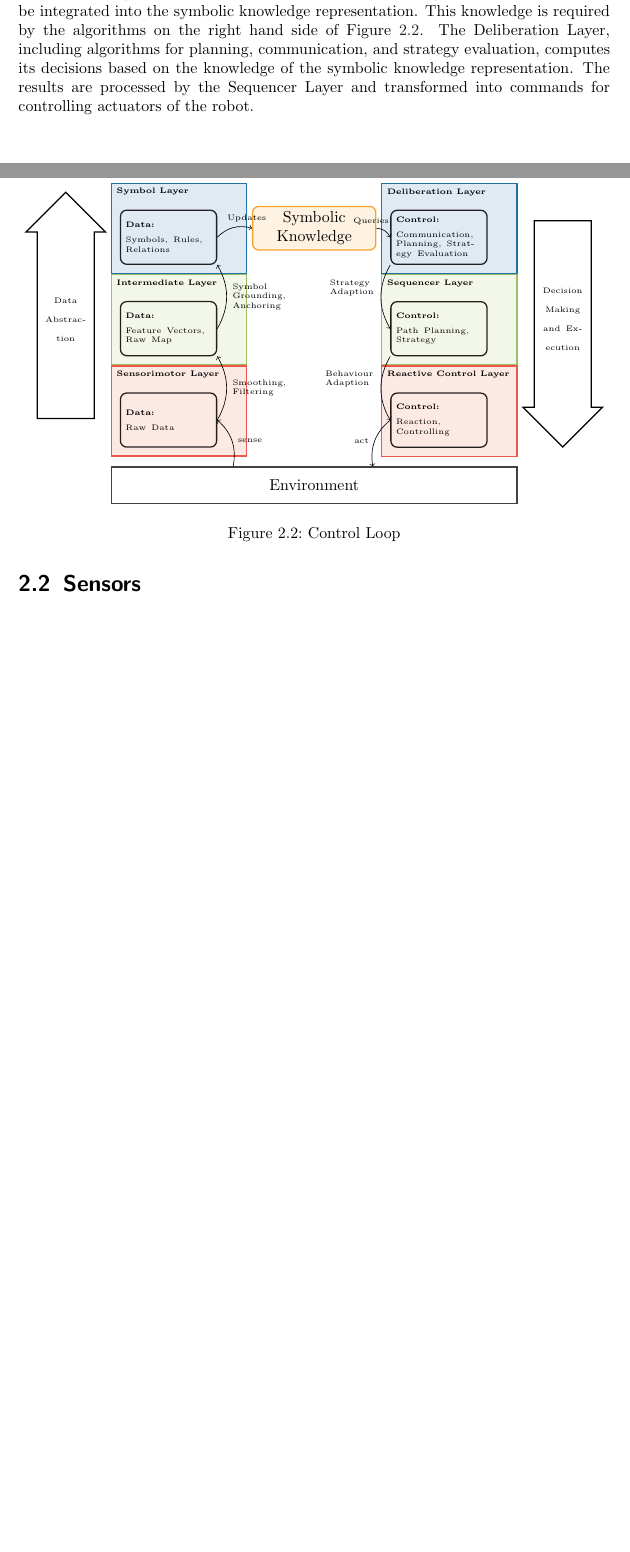
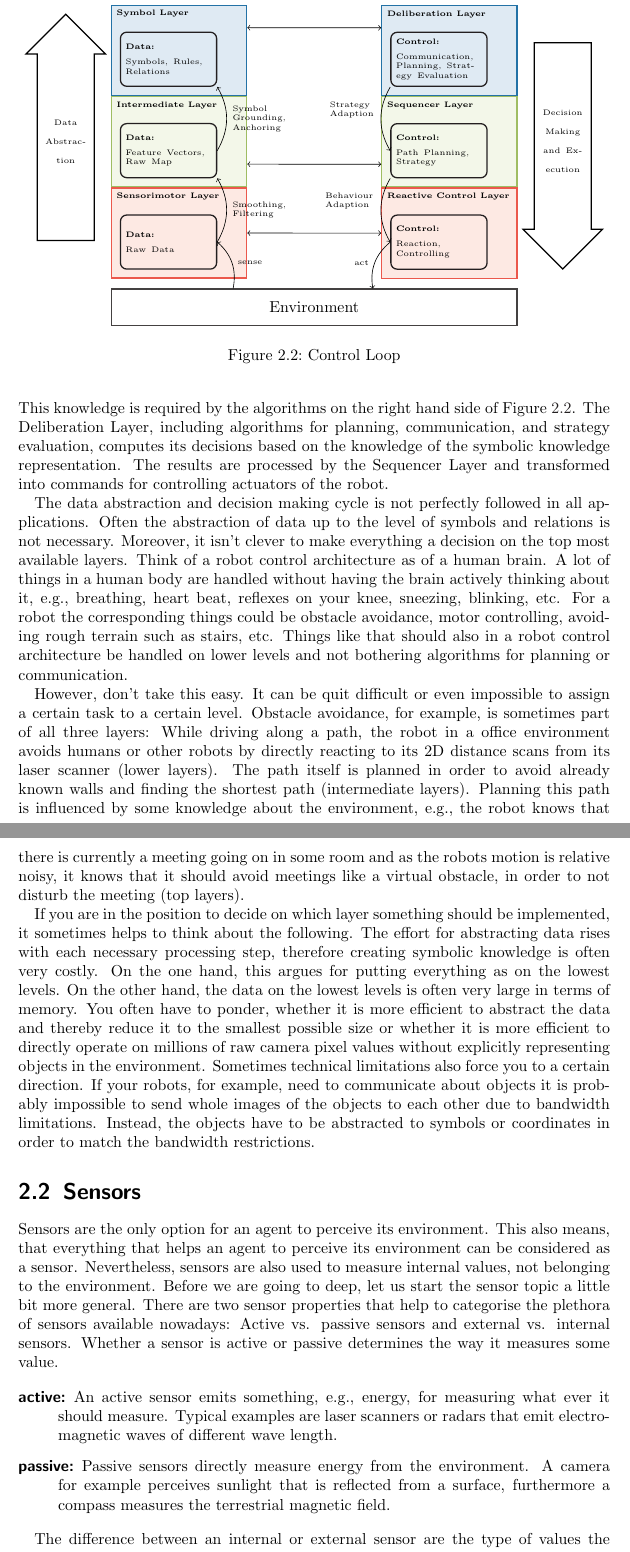
Before and after one commit to dasys-lab/cnc-turtlebots, a LaTeX document (doc/latex/Software_Reference_Book.tex, which reads doc/latex/Foundations.tex): two parts of pages 5 and 6 of 22 before the commit and two parts of pages 6 and 7 of 24 after it, joined at a grey line, cut at the place of the change, the shorter picture padded with empty space. Compiled offline with pdfLaTeX.

Commit message:
update foundations

```diff
--- a/doc/latex/Foundations.tex
+++ b/doc/latex/Foundations.tex
@@ -25,7 +28,6 @@ Usually it is believed that the agent is interacting with its environment \texte
 \begin{figure}[htbp]
   \centering
   \begin{tikzpicture}[every node/.append style={thick}]
-    \node(Knowledge)[anchor=center, draw=ukorange!85, fill=ukorange!10, rounded corners, text width=2.5cm, align=center] at (3,-1.3) {Symbolic Knowledge};
 
     \node(Data) at (0,0) {Data Layers};
     \node(SymbolLayer)[highLayer, anchor=north] at (Data.south) {};
@@ -43,7 +45,6 @@ Usually it is believed that the agent is interacting with its environment \texte
     \node(ButtomUp)[single arrow, shape border rotate=90, draw, anchor=center, minimum height=5.02cm, xshift=-1cm, text width=1cm, align=center] at (IntermediateLayer.west) {\tiny{Data Abstraction}};
     \draw[->, bend right] (IntermediateLayerData.east) to node [processingArrow] {\tiny{Symbol\\Grounding,\\Anchoring}} (SymbolLayerData.south east);
     \draw[->, bend right] (SensorimotorLayerData.east) to node [processingArrow] {\tiny{Smoothing,\\ Filtering}} (IntermediateLayerData.south east);
-    \draw[->, bend left] (SymbolLayerData.east) to node [above, xshift=3mm] {\tiny{Updates}} (Knowledge.west);
 
     \node(Processing) at (6,0) {Control Layers};
     \node(DeliberateLayer)[highLayer, anchor=north] at (Processing.south) {};
@@ -61,7 +62,6 @@ Usually it is believed that the agent is interacting with its environment \texte
     \node(TopDown)[single arrow, shape border rotate=270, draw, anchor=center, minimum height=5.02cm, xshift=+1cm, text width=1cm, align=center] at (SequencerLayer.east) {\tiny{Decision Making and Execution}};
     \draw[<-, bend left] (SequencerLayerData.west) to node [processingArrow, text width=1cm, left, yshift=2mm] {\tiny{Strategy\\Adaption}} (DeliberateLayerData.south west);
     \draw[<-, bend left] (ControlLayerData.west) to node [processingArrow, text width=1.1cm, left, yshift=2mm] {\tiny{Behaviour\\Adaption}} (SequencerLayerData.south west);
-    \draw[->, bend left] (Knowledge.east) to node [above, xshift=-3mm] {\tiny{Queries}} (DeliberateLayerData.west);
 
     \node(Environment) [minimum width=9cm, minimum height=0.8cm, draw=black!85] at (3,-7) {Environment};
     \draw[->, bend right] (ControlLayerData.west) to node [left] {\tiny{act}} ([xshift=1.3cm]Environment.north);
@@ -71,7 +75,22 @@ Usually it is believed that the agent is interacting with its environment \texte
   \label{fig:controlloop}
 \end{figure}
 
- In Figure~\ref{fig:controlloop} an overview of the details of a state-of-the-art robot control system is shown. The Data Layers on the left hand side represent the utilised algorithms to gain information and knowledge from raw sensor data. During the data processing, the data are continuously filtered, condensed, and abstracted until symbols and relations can be integrated into the symbolic knowledge representation. This knowledge is required by the algorithms on the right hand side of Figure~\ref{fig:controlloop}. The Deliberation Layer, including algorithms for planning, communication, and strategy evaluation, computes its decisions based on the knowledge of the symbolic knowledge representation. The results are processed by the Sequencer Layer and transformed into commands for controlling actuators of the robot.
+In Figure~\ref{fig:controlloop} an overview of the details of a state-of-the-art robot control system is shown. You should consider a robot as a physical agent, i.d., an agent with a physical representation. The Data Layers on the left hand side represent the utilised algorithms to gain information and knowledge from raw sensor data. During the data processing, the data is continuously filtered, condensed, and abstracted until symbols and relations can be integrated into a symbolic knowledge representation. This knowledge is required by the algorithms on the right hand side of Figure~\ref{fig:controlloop}. The Deliberation Layer, including algorithms for planning, communication, and strategy evaluation, computes its decisions based on the knowledge of the symbolic knowledge representation. The results are processed by the Sequencer Layer and transformed into commands for controlling actuators of the robot.
+
+The data abstraction and decision making cycle is not perfectly followed in all applications. Often the abstraction of data up to the level of symbols and relations is not necessary. Moreover, it isn't clever to make everything a decision on the top most available layers. Think of a robot control architecture as of a human brain. A lot of things in a human body are handled without having the brain actively thinking about it, e.g., breathing, heart beat, reflexes on your knee, sneezing, blinking, etc. For a robot the corresponding things could be obstacle avoidance, motor controlling, avoiding rough terrain such as stairs, etc. Things like that should also in a robot control architecture be handled on lower levels and not bothering algorithms for planning or communication.
+
+However, don't take this easy. It can be quit difficult or even impossible to assign a certain task to a certain level. Obstacle avoidance, for example, is sometimes part of all three layers: While driving along a path, the robot in a office environment avoids humans or other robots by directly reacting to its 2D distance scans from its laser scanner (lower layers). The path itself is planned in order to avoid already known walls and finding the shortest path (intermediate layers). Planning this path is influenced by some knowledge about the environment, e.g., the robot knows that there is currently a meeting going on in some room and as the robots motion is relative noisy, it knows that it should avoid meetings like a virtual obstacle, in order to not disturb the meeting (top layers).
+
+If you are in the position to decide on which layer something should be implemented, it sometimes helps to think about the following. The effort for abstracting data rises with each necessary processing step, therefore creating symbolic knowledge is often very costly. On the one hand, this argues for putting everything as on the lowest levels. On the other hand, the data on the lowest levels is often very large in terms of memory. You often have to ponder, whether it is more efficient to abstract the data and thereby reduce it to the smallest possible size or whether it is more efficient to directly operate on millions of raw camera pixel values without explicitly representing objects in the environment. Sometimes technical limitations also force you to a certain direction. If your robots, for example, need to communicate about objects it is probably impossible to send whole images of the objects to each other due to bandwidth limitations. Instead, the objects have to be abstracted to symbols or coordinates in order to match the bandwidth restrictions.
 
 \section{Sensors}
 \label{sec:sensor}
+
+Sensors are the only option for an agent to perceive its environment. This also means, that everything that helps an agent to perceive its environment can be considered as a sensor. Nevertheless, sensors are also used to measure internal values, not belonging to the environment. Before we are going to deep, let us start the sensor topic a little bit more general. There are two sensor properties that help to categorise the plethora of sensors available nowadays: Active vs. passive sensors and external vs. internal sensors. Whether a sensor is active or passive determines the way it measures some value.
+
+\begin{description}
+ \item [active:] An active sensor emits something, e.g., energy, for measuring what ever it should measure. Typical examples are laser scanners or radars that emit electro-magnetic waves of different wave length.
+ \item [passive:] Passive sensors directly measure energy from the environment. A camera for example perceives sunlight that is reflected from a surface, furthermore a compass measures the terrestrial magnetic field.
+\end{description}
+
+The difference between an internal or external sensor are the type of values the sensor measures, not how it measures it.
```
Also changed, not shown: doc/latex/Foundations.tex (15 more changed lines), 1 other file.
